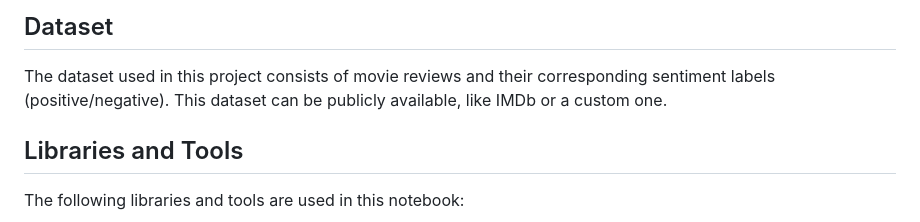
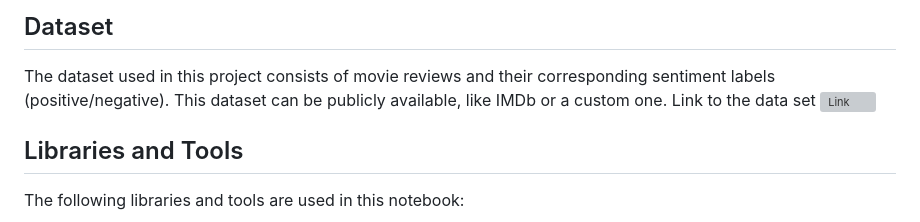
Before and after one commit to PavelM90/-Projects, a Markdown page: Movie Review Sentiment Analysis/README.md, the part around the change. Rendered like a GitHub page; grey boxes are pictures that could not be loaded.

```diff
--- a/Movie Review Sentiment Analysis/README.md
+++ b/Movie Review Sentiment Analysis/README.md
@@ -21,7 +21,8 @@ Sentiment analysis is a key application of NLP in determining the sentiment behi
 ## Dataset
 
 The dataset used in this project consists of movie reviews and their corresponding sentiment labels (positive/negative). This dataset can be publicly available, like IMDb or a custom one.
-
+Link to the data set
+![Link](https://ai.stanford.edu/~amaas/data/sentiment/)
 ## Libraries and Tools
 
 The following libraries and tools are used in this notebook:
```
